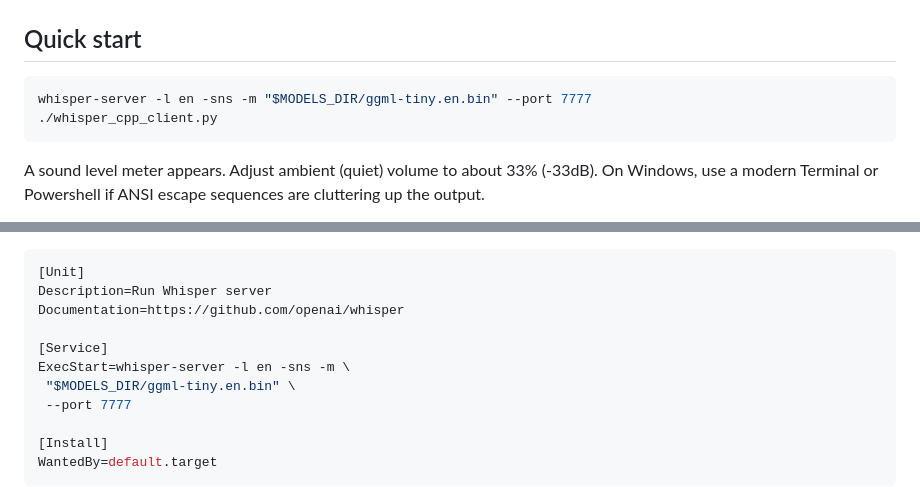
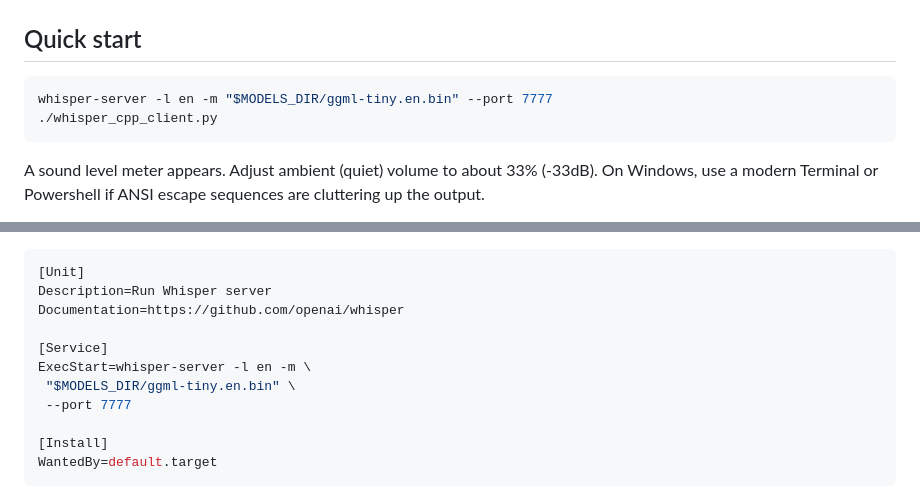
Before and after one commit to themanyone/whisper_dictation, a Markdown page: README.md, 2 parts joined by grey strips. Rendered like a GitHub page.

Commit message:
Temporarily nix problematic -sns option

````diff
--- a/README.md
+++ b/README.md
@@ -76,7 +76,7 @@ pip install -r requirements.txt
 ## Quick start
 
 ```shell
-whisper-server -l en -sns -m "$MODELS_DIR/ggml-tiny.en.bin" --port 7777
+whisper-server -l en -m "$MODELS_DIR/ggml-tiny.en.bin" --port 7777
 ./whisper_cpp_client.py
 ```
 
@@ -92,7 +92,7 @@ Description=Run Whisper server
 Documentation=https://github.com/openai/whisper
 
 [Service]
-ExecStart=whisper-server -l en -sns -m \
+ExecStart=whisper-server -l en -m \
  "$MODELS_DIR/ggml-tiny.en.bin" \
  --port 7777
 
````
